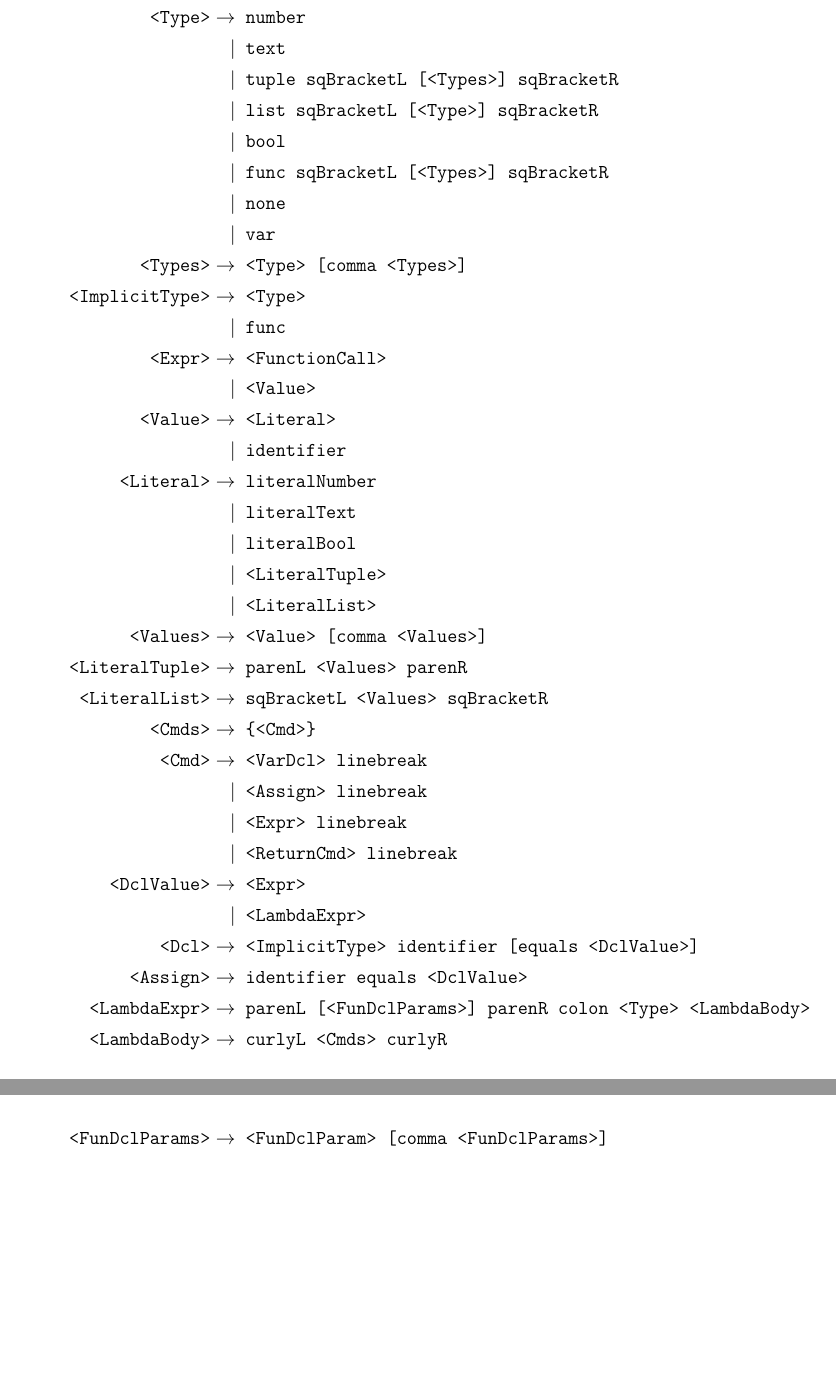
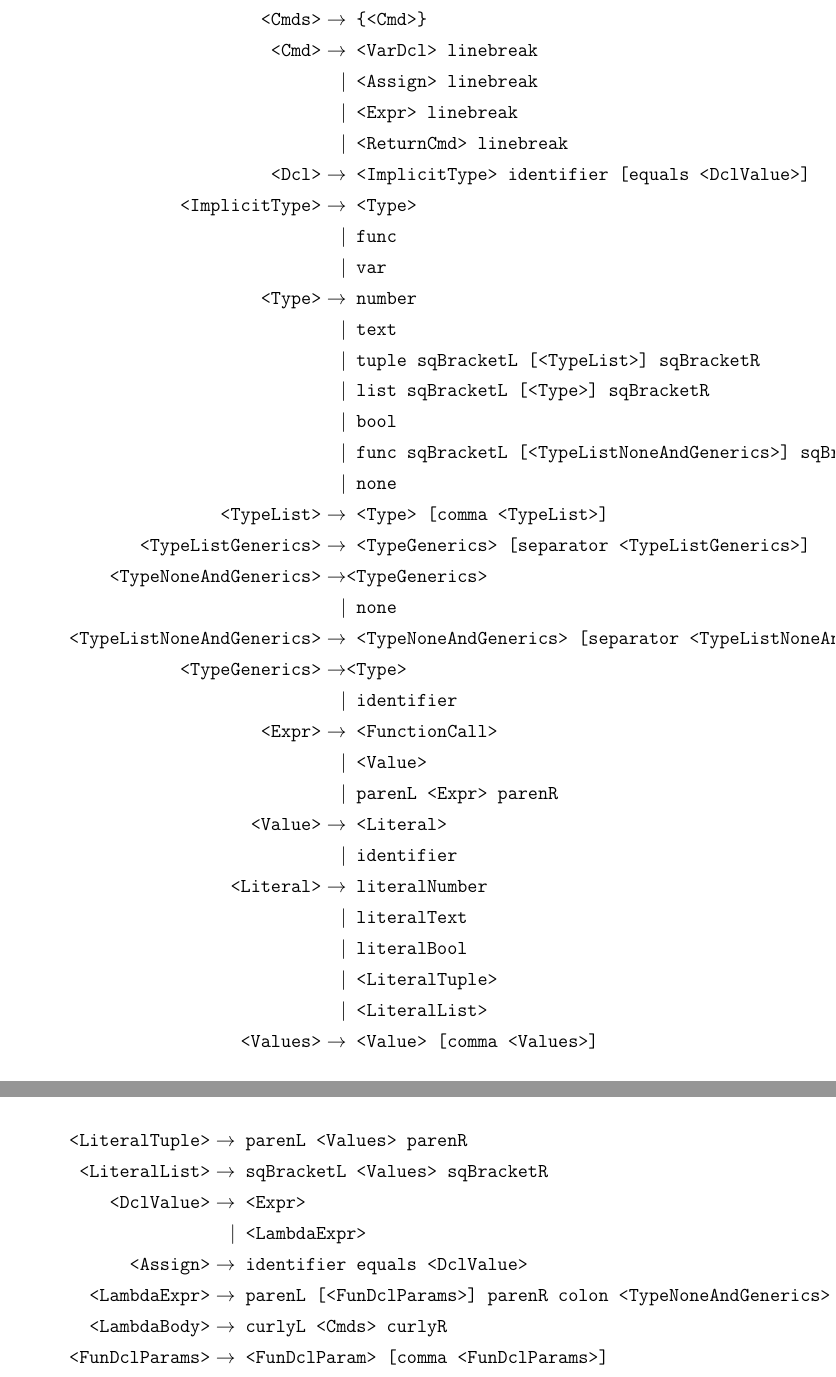
Before and after one commit to HotCL/P4-HCL, a LaTeX thesis (report/main.tex, which reads report/Appendix/0.AppendixCtrl.tex): two parts of pages 72 and 73 of 73, joined at a grey line, cut so that both start at the same text, the shorter picture padded with empty space. Compiled offline with pdfLaTeX.

Commit message:
Added precedence and generics rules to CFG

```diff
--- a/report/Appendix/0.AppendixCtrl.tex
+++ b/report/Appendix/0.AppendixCtrl.tex
@@ -143,11 +152,11 @@ Læse videre:
 	\texttt{<Type>}\to & \texttt{ number}\\
 	| & \texttt{ text}\\
-	| & \texttt{ tuple sqBracketL [<Types>] sqBracketR}\\
+	| & \texttt{ tuple sqBracketL [<TypeList>] sqBracketR}\\
 	| & \texttt{ list sqBracketL [<Type>] sqBracketR}\\
 	| & \texttt{ bool}\\
-	| & \texttt{ func sqBracketL [<Types>] sqBracketR}\\
+	| & \texttt{ func sqBracketL [<TypeListNoneAndGenerics>] sqBracketR}\\
 	| & \texttt{ none}\\
-	| & \texttt{ var}\\
-	\texttt{<Types>}\to & \texttt{ <Type> [comma <Types>]}\\
-	\texttt{<ImplicitType>}\to & \texttt{ <Type>}\\
-	| & \texttt{ func}\\
+	\texttt{<TypeList>}\to & \texttt{ <Type> [comma <TypeList>]}\\
+	\texttt{<TypeListGenerics>}\to & \texttt{ <TypeGenerics> [separator <TypeListGenerics>] }\\
+	\texttt{<TypeNoneAndGenerics>}\to & \texttt{<TypeGenerics>}\\
+	| & \texttt{ none}\\
@@ -154,5 +166,6 @@ Læse videre:
 	\texttt{<Expr>}\to & \texttt{ <FunctionCall>}\\
 	| & \texttt{ <Value>}\\
+	| & \texttt{ parenL <Expr> parenR }\\
 	\texttt{<Value>}\to & \texttt{ <Literal>}\\
 	| & \texttt{ identifier}\\
 	\texttt{<Literal>}\to & \texttt{ literalNumber}\\
@@ -161,5 +174,7 @@ Læse videre:
 	| & \texttt{ <LiteralTuple>}\\
 	| & \texttt{ <LiteralList>}\\
 	\texttt{<Values>}\to & \texttt{ <Value> [comma <Values>]}\\
+\end{align*} %pagebreak
+\begin{align*}
 	\texttt{<LiteralTuple>}\to & \texttt{ parenL <Values> parenR}\\
 	\texttt{<LiteralList>}\to & \texttt{ sqBracketL <Values> sqBracketR}\\
@@ -174,10 +183,8 @@ Læse videre:
 	\texttt{<Assign>}\to & \texttt{ identifier equals <DclValue>}\\
-	\texttt{<LambdaExpr>}\to & \texttt{ parenL [<FunDclParams>] parenR colon <Type> <LambdaBody>}\\
+	\texttt{<LambdaExpr>}\to & \texttt{ parenL [<FunDclParams>] parenR colon <TypeNoneAndGenerics> {linebreak} <LambdaBody>}\\
 	\texttt{<LambdaBody>}\to & \texttt{ curlyL <Cmds> curlyR}\\
-\end{align*} %pagebreak
-\begin{align*}
 	\texttt{<FunDclParams>}\to & \texttt{ <FunDclParam> [comma <FunDclParams>]}\\
-	\texttt{<FunDclParam>}\to & \texttt{ <Type> identifier}\\
+	\texttt{<FunDclParam>}\to & \texttt{ <TypeListGenerics> identifier}\\
 	\texttt{<FunctionCall>}\to & \texttt{ identifier}\\
 	| & \texttt{ <Arg> identifier [<Args>]}\\
 	\texttt{<Args>}\to & \texttt{ \{<Arg>\}+}\\
```
Also changed, not shown: report/Appendix/0.AppendixCtrl.tex (18 more changed lines).
